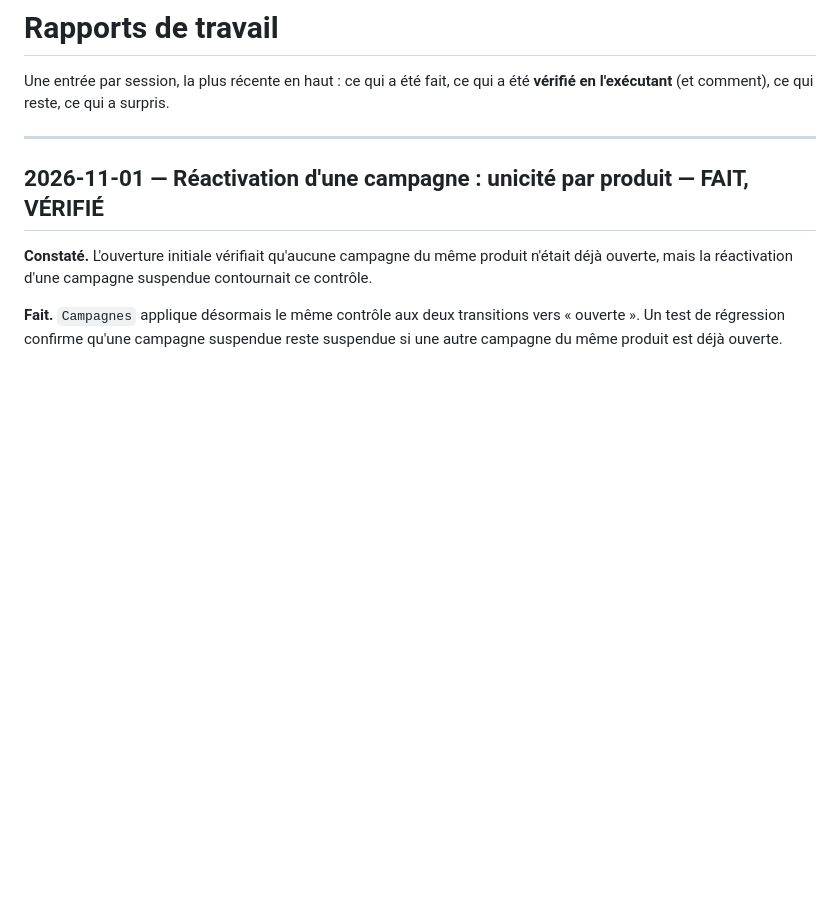
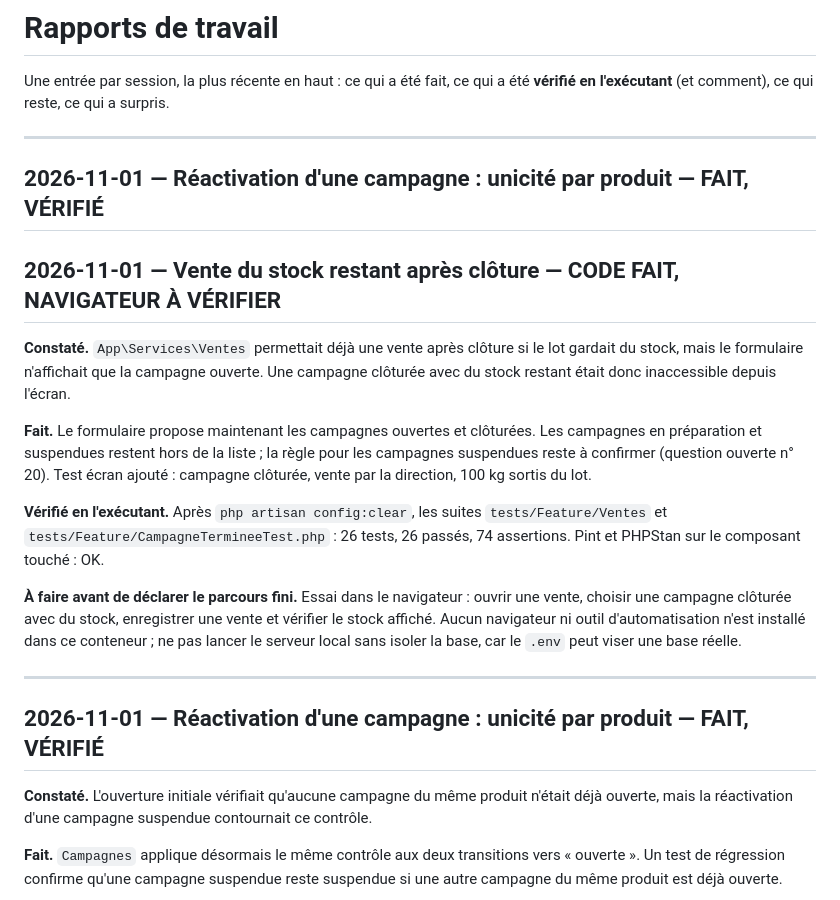
Before and after one commit to Ly-agro/ly-agricole, a Markdown page: docs/RAPPORTS_DE_TRAVAIL.md, the part around the change. GitHub-like rendering; blank space fills up the shorter version.

Commit message:
yeovalide

```diff
--- a/docs/RAPPORTS_DE_TRAVAIL.md
+++ b/docs/RAPPORTS_DE_TRAVAIL.md
@@ -1,6 +1,29 @@
 # Rapports de travail
 Une entrée par session, la plus récente en haut : ce qui a été fait, ce qui a été
 **vérifié en l'exécutant** (et comment), ce qui reste, ce qui a surpris.
+
+---
+
+## 2026-11-01 — Réactivation d'une campagne : unicité par produit — FAIT, VÉRIFIÉ
+## 2026-11-01 — Vente du stock restant après clôture — CODE FAIT, NAVIGATEUR À VÉRIFIER
+
+**Constaté.** `App\Services\Ventes` permettait déjà une vente après clôture si le lot gardait du
+stock, mais le formulaire n'affichait que la campagne ouverte. Une campagne clôturée avec du stock
+restant était donc inaccessible depuis l'écran.
+
+**Fait.** Le formulaire propose maintenant les campagnes ouvertes et clôturées. Les campagnes en
+préparation et suspendues restent hors de la liste ; la règle pour les campagnes suspendues reste
+à confirmer (question ouverte n° 20). Test écran ajouté : campagne clôturée, vente par la direction,
+100 kg sortis du lot.
+
+**Vérifié en l'exécutant.** Après `php artisan config:clear`, les suites
+`tests/Feature/Ventes` et `tests/Feature/CampagneTermineeTest.php` : 26 tests, 26 passés,
+74 assertions. Pint et PHPStan sur le composant touché : OK.
+
+**À faire avant de déclarer le parcours fini.** Essai dans le navigateur : ouvrir une vente, choisir
+une campagne clôturée avec du stock, enregistrer une vente et vérifier le stock affiché. Aucun
+navigateur ni outil d'automatisation n'est installé dans ce conteneur ; ne pas lancer le serveur
+local sans isoler la base, car le `.env` peut viser une base réelle.
 
 ---
 
```
